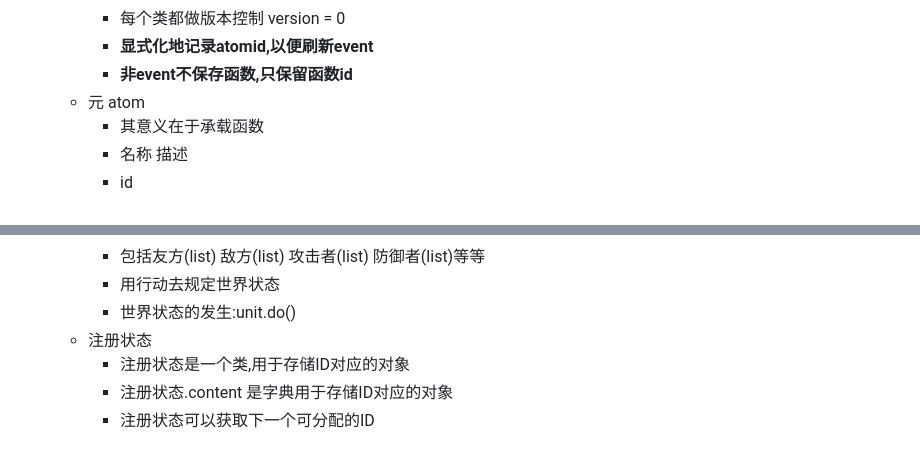
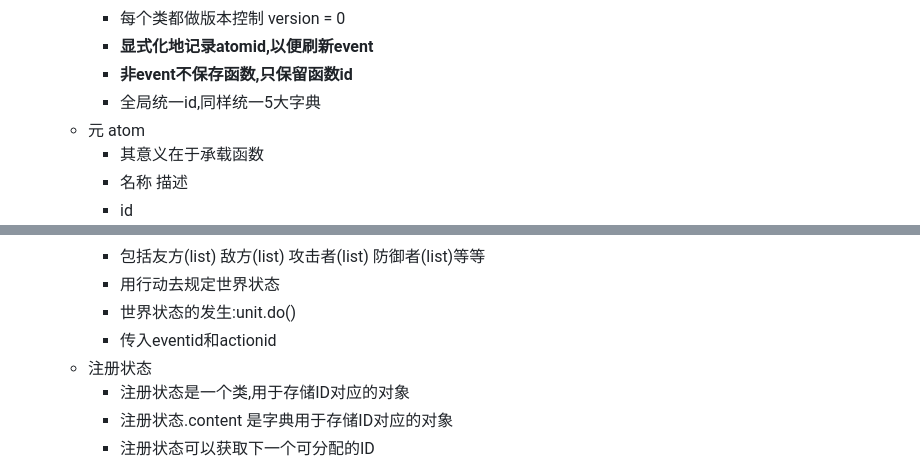
Before and after one commit to disa-star/py_epi_sys, a Markdown page: Android_app/重新开始.md, 2 parts joined by grey strips. Drawn GitHub-style.

```diff
--- a/Android_app/重新开始.md
+++ b/Android_app/重新开始.md
@@ -28,6 +28,7 @@ TRPG aids for Mastermind
         - 每个类都做版本控制 version = 0
         - **显式化地记录atomid,以便刷新event**
         - **非event不保存函数,只保留函数id**
+        - 全局统一id,同样统一5大字典
     - 元 atom
         - 其意义在于承载函数
         - 名称 描述
@@ -100,6 +101,7 @@ TRPG aids for Mastermind
         - 包括友方(list) 敌方(list) 攻击者(list) 防御者(list)等等
         - 用行动去规定世界状态
         - 世界状态的发生:unit.do()
+        - 传入eventid和actionid
     - 注册状态
         - 注册状态是一个类,用于存储ID对应的对象
         - 注册状态.content 是字典用于存储ID对应的对象
```
